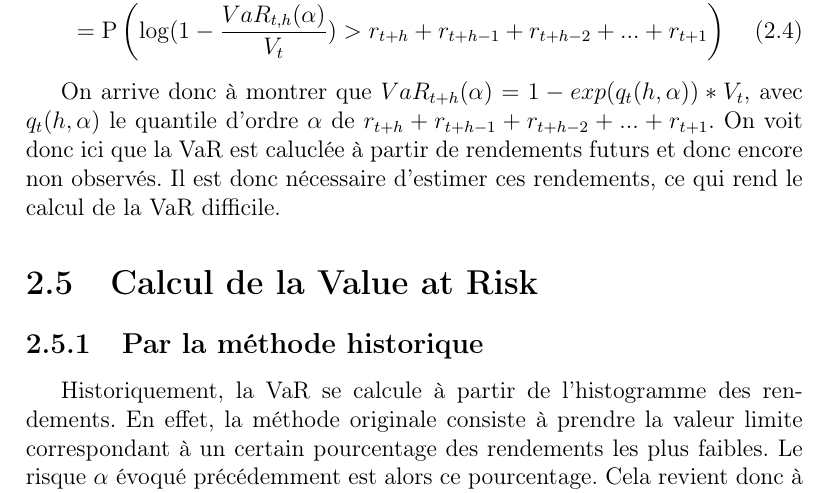
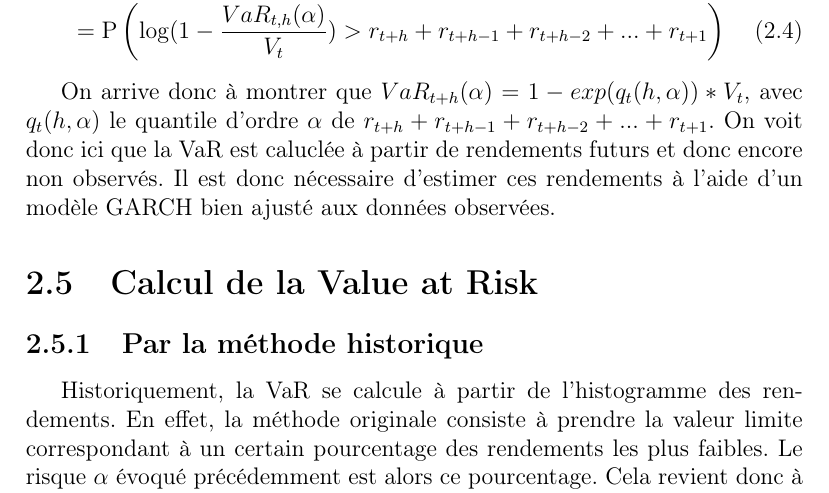
Before and after one commit to pchaigno/varsoft, a LaTeX document (Rapport de Pre-etude/rapport-pre-etude.tex, which reads Rapport de Pre-etude/context-mathematique.tex): part of page 10 of 31, cut so that both start at the same text. Compiled offline with pdfLaTeX.

Commit message:
Prise en compte des remarques de Quentin 2

```diff
--- a/Rapport de Pre-etude/context-mathematique.tex
+++ b/Rapport de Pre-etude/context-mathematique.tex
@@ -110,7 +110,7 @@
 			&= \mathrm{P}\left(\log (1-\frac{VaR_{t,h}(\alpha)}{V_t})\textgreater r_{t+h}+r_{t+h-1}+r_{t+h-2}+...+r_{t+1}\right)
 \end{align}
 
-			On arrive donc à montrer que $VaR_{t+h}(\alpha) = 1 - exp{(q_{t}(h,\alpha))}*V_{t}$, avec $q_{t}(h,\alpha)$ le quantile d'ordre $\alpha$ de $r_{t+h}+r_{t+h-1}+r_{t+h-2}+...+r_{t+1}$. On voit donc ici que la VaR est caluclée à partir de rendements futurs et donc encore non observés. Il est donc nécessaire d'estimer ces rendements, ce qui rend le calcul de la VaR difficile.
+			On arrive donc à montrer que $VaR_{t+h}(\alpha) = 1 - exp{(q_{t}(h,\alpha))}*V_{t}$, avec $q_{t}(h,\alpha)$ le quantile d'ordre $\alpha$ de $r_{t+h}+r_{t+h-1}+r_{t+h-2}+...+r_{t+1}$. On voit donc ici que la VaR est caluclée à partir de rendements futurs et donc encore non observés. Il est donc nécessaire d'estimer ces rendements à l'aide d'un modèle GARCH bien ajusté aux données observées.
 
 	\section{Calcul de la Value at Risk}
 
```
